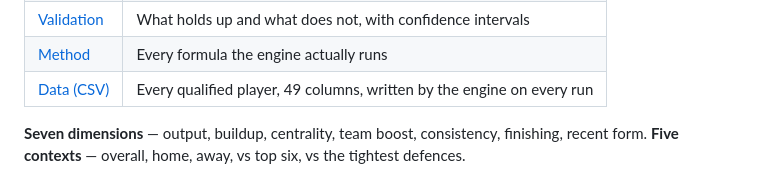
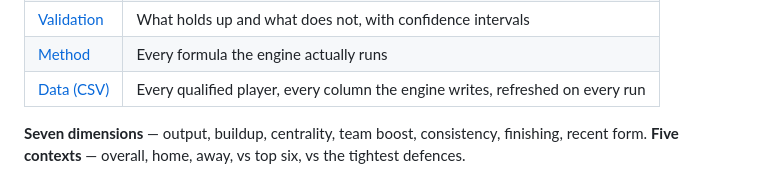
Before and after one commit to raffaeleciccone-analyst/premier-league-index, a Markdown page: README.md, the part around the change. GitHub-like rendering.

Commit message:
README: le colonne non si dichiarano
Diceva 49 colonne, e sono cinquanta. Come sul Serie A, il conteggio
sparisce dal testo: sta sulla pagina, che lo prende dai dati.

```diff
--- a/README.md
+++ b/README.md
@@ -31,7 +31,7 @@ place, rather than quietly publishing thirteen and calling it fifteen.
 | [Ranking](https://raffaeleciccone-analyst.github.io/premier-league-index/dashboard_premier_league.html) | Every qualified player, five contexts, head-to-head |
 | [Validation](https://raffaeleciccone-analyst.github.io/premier-league-index/validazione.html) | What holds up and what does not, with confidence intervals |
 | [Method](https://raffaeleciccone-analyst.github.io/premier-league-index/guida_completa.html) | Every formula the engine actually runs |
-| [Data (CSV)](https://raffaeleciccone-analyst.github.io/premier-league-index/premier_league_tpi_2025-26.csv) | Every qualified player, 49 columns, written by the engine on every run |
+| [Data (CSV)](https://raffaeleciccone-analyst.github.io/premier-league-index/premier_league_tpi_2025-26.csv) | Every qualified player, every column the engine writes, refreshed on every run |
 
 **Seven dimensions** — output, buildup, centrality, team boost, consistency, finishing,
 recent form. **Five contexts** — overall, home, away, vs top six, vs the tightest defences.
```
